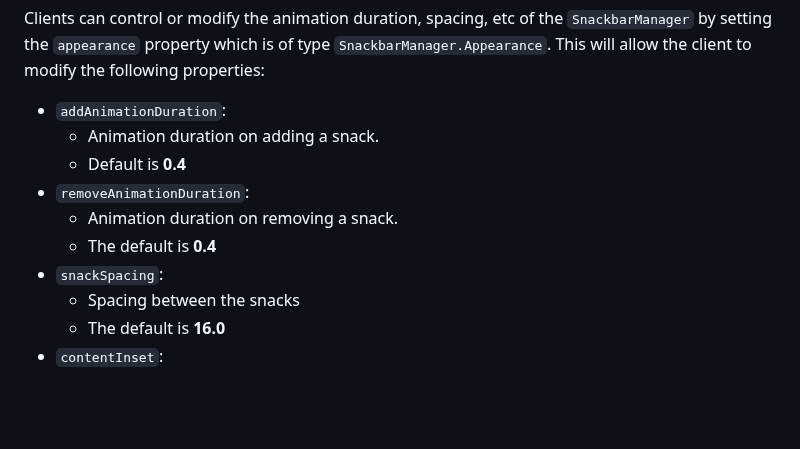
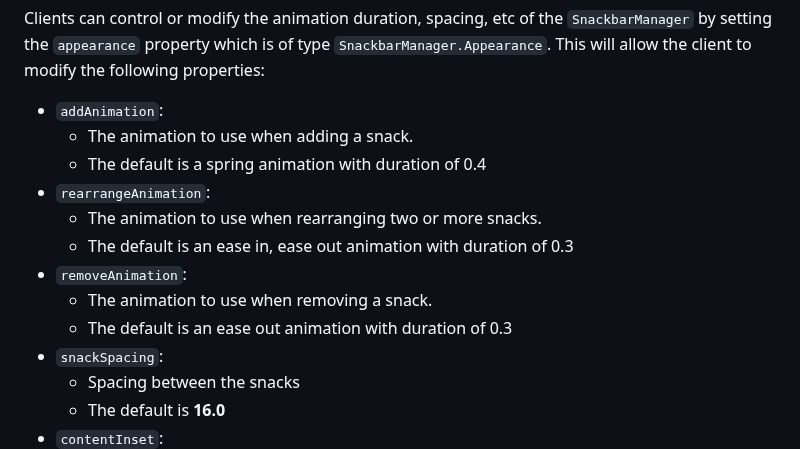
Before and after one commit to codeandtheory/ysnackbar-ios, a Markdown page: README.md, the part around the change. Drawn GitHub-style; blank space fills up the shorter version.

Commit message:
Update README
... with new SnackbarManager.Appearance properties

```diff
--- a/README.md
+++ b/README.md
@@ -98,12 +98,15 @@ All snacks are managed by the `SnackbarManager`.
 
 Clients can control or modify the animation duration, spacing, etc of the `SnackbarManager` by setting the `appearance` property which is of type `SnackbarManager.Appearance`. This will allow the client to modify the following properties:
 
-- `addAnimationDuration`:
-    - Animation duration on adding a snack.
-    - Default is **0.4**
-- `removeAnimationDuration`:
-    - Animation duration on removing a snack.
-    - The default is **0.4**
+- `addAnimation`:
+    - The animation to use when adding a snack.
+    - The default is a spring animation with duration of 0.4
+- `rearrangeAnimation`:
+    - The animation to use when rearranging two or more snacks.
+    - The default is an ease in, ease out animation with duration of 0.3
+- `removeAnimation`:
+    - The animation to use when removing a snack.
+    - The default is an ease out animation with duration of 0.3
 - `snackSpacing`:
     - Spacing between the snacks
     - The default is **16.0**
```
